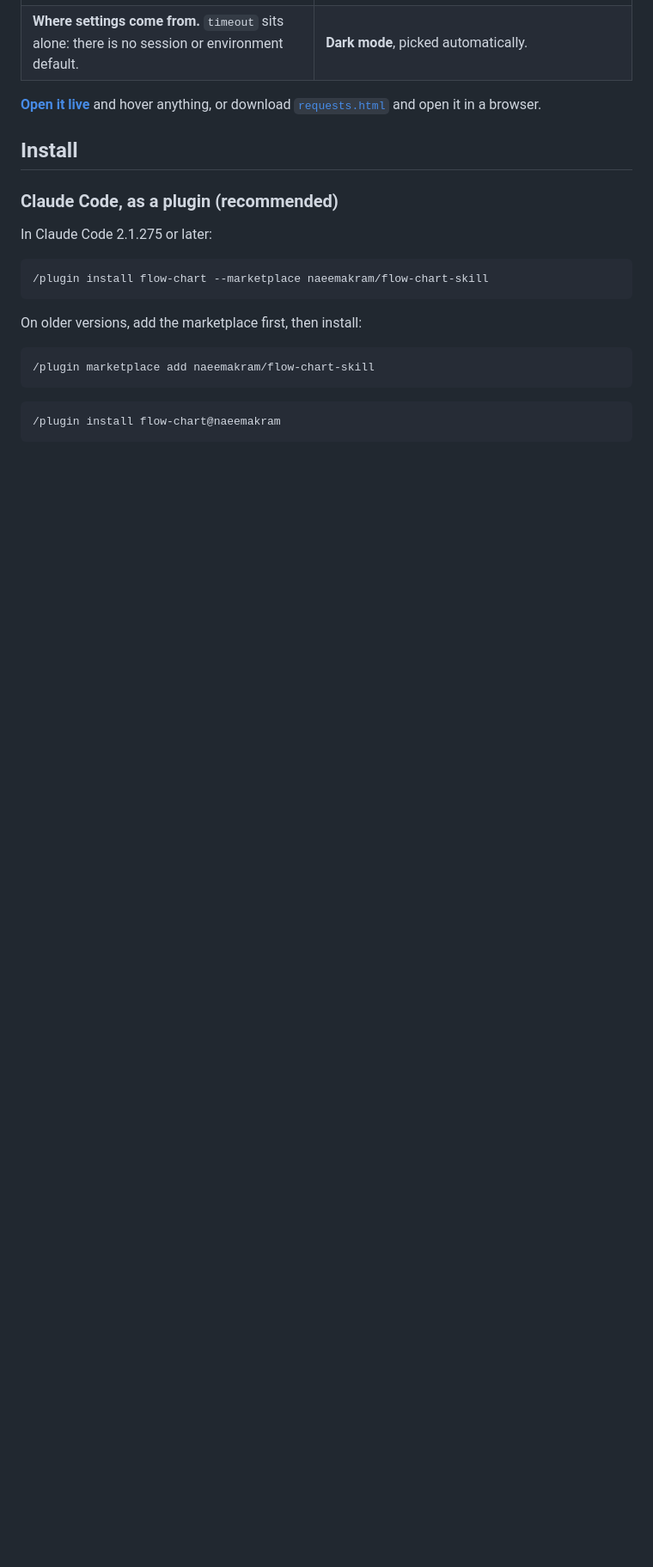
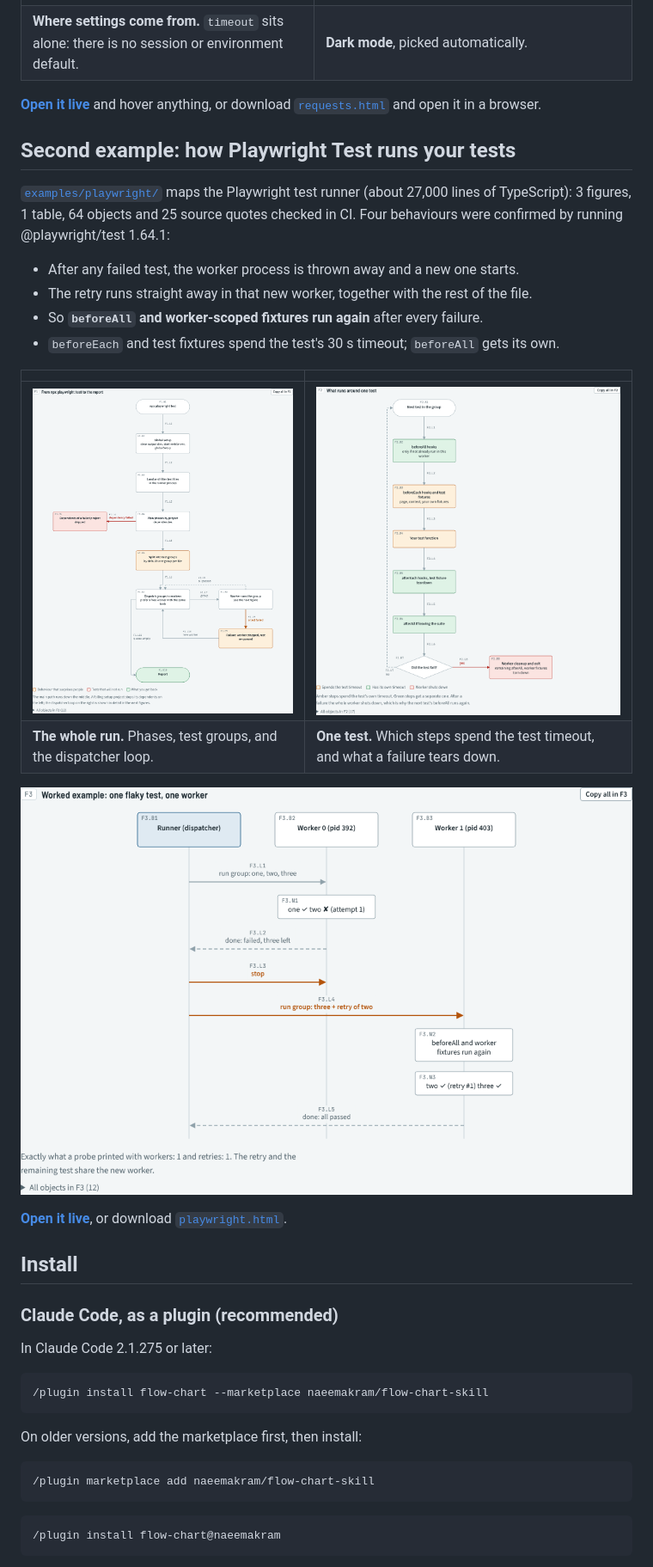
Before and after one commit to naeemakram/flow-chart-skill, a Markdown page: README.md, the part around one of its changes. Shown at 86% size. GitHub-like rendering; pictures changed too: docs/images/playwright-flaky-sequence.png (added), docs/images/playwright-one-test.png (added), docs/images/playwright-run.png (added); blank space fills up the shorter version.

```diff
--- a/README.md
+++ b/README.md
@@ -49,6 +49,24 @@ Hover any object to see why it exists, what it waits for and what can go wrong.
 | **Where settings come from.** `timeout` sits alone: there is no session or environment default. | **Dark mode**, picked automatically. |
 
 [**Open it live**](https://htmlpreview.github.io/?https://github.com/naeemakram/flow-chart-skill/blob/main/examples/requests/requests.html) and hover anything, or download [`requests.html`](examples/requests/requests.html) and open it in a browser.
+
+## Second example: how Playwright Test runs your tests
+
+[`examples/playwright/`](examples/playwright/) maps the Playwright test runner (about 27,000 lines of TypeScript): 3 figures, 1 table, 64 objects and 25 source quotes checked in CI. Four behaviours were confirmed by running @playwright/test 1.64.1:
+
+- After any failed test, the worker process is thrown away and a new one starts.
+- The retry runs straight away in that new worker, together with the rest of the file.
+- So **`beforeAll` and worker-scoped fixtures run again** after every failure.
+- `beforeEach` and test fixtures spend the test's 30 s timeout; `beforeAll` gets its own.
+
+| | |
+|---|---|
+| ![From npx playwright test to the report](docs/images/playwright-run.png) | ![What runs around one test, and which timeout each step spends](docs/images/playwright-one-test.png) |
+| **The whole run.** Phases, test groups, and the dispatcher loop. | **One test.** Which steps spend the test timeout, and what a failure tears down. |
+
+![Sequence: one flaky test, one worker](docs/images/playwright-flaky-sequence.png)
+
+[**Open it live**](https://htmlpreview.github.io/?https://github.com/naeemakram/flow-chart-skill/blob/main/examples/playwright/playwright.html), or download [`playwright.html`](examples/playwright/playwright.html).
 
 ## Install
 
```
Also changed, not shown: other parts of README.md (+1 -0 lines), 3 other files.
